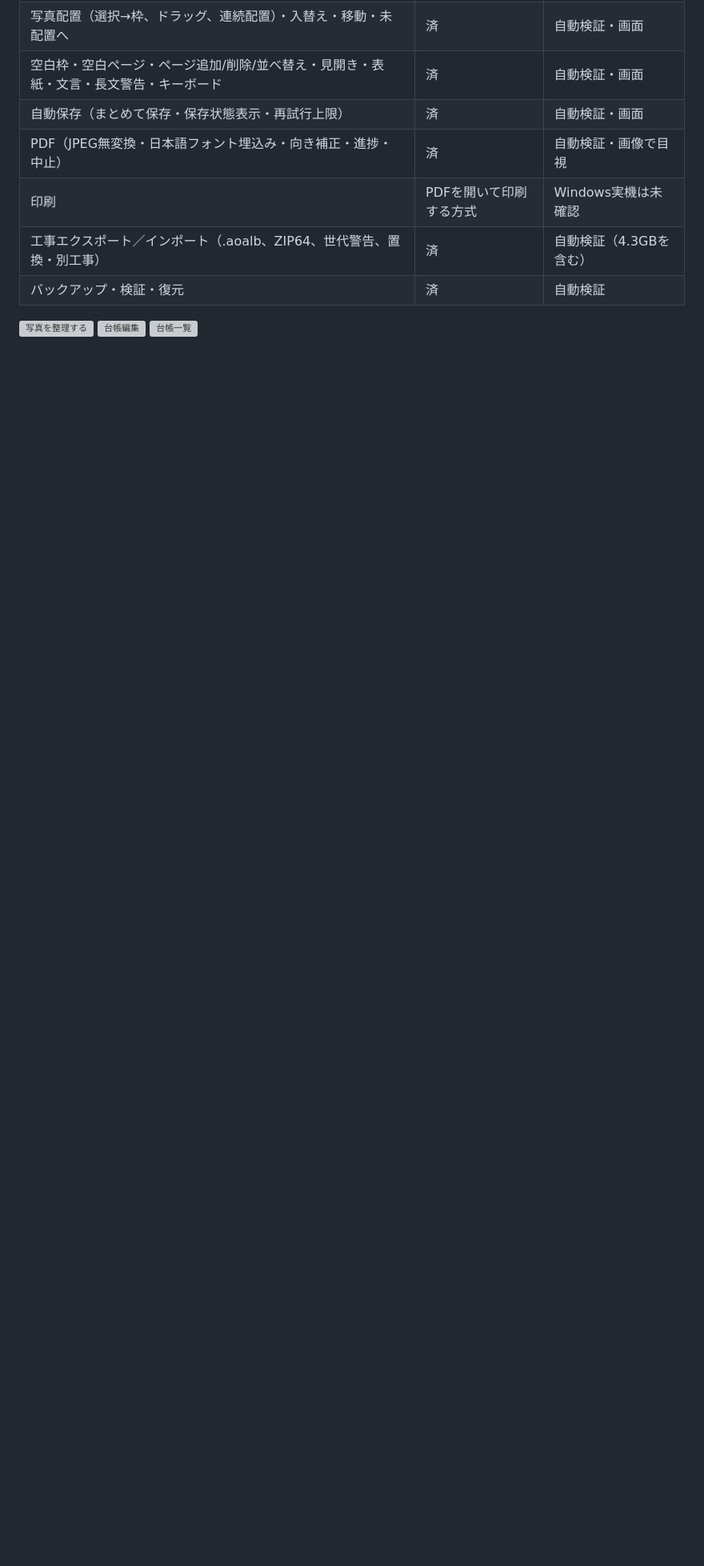
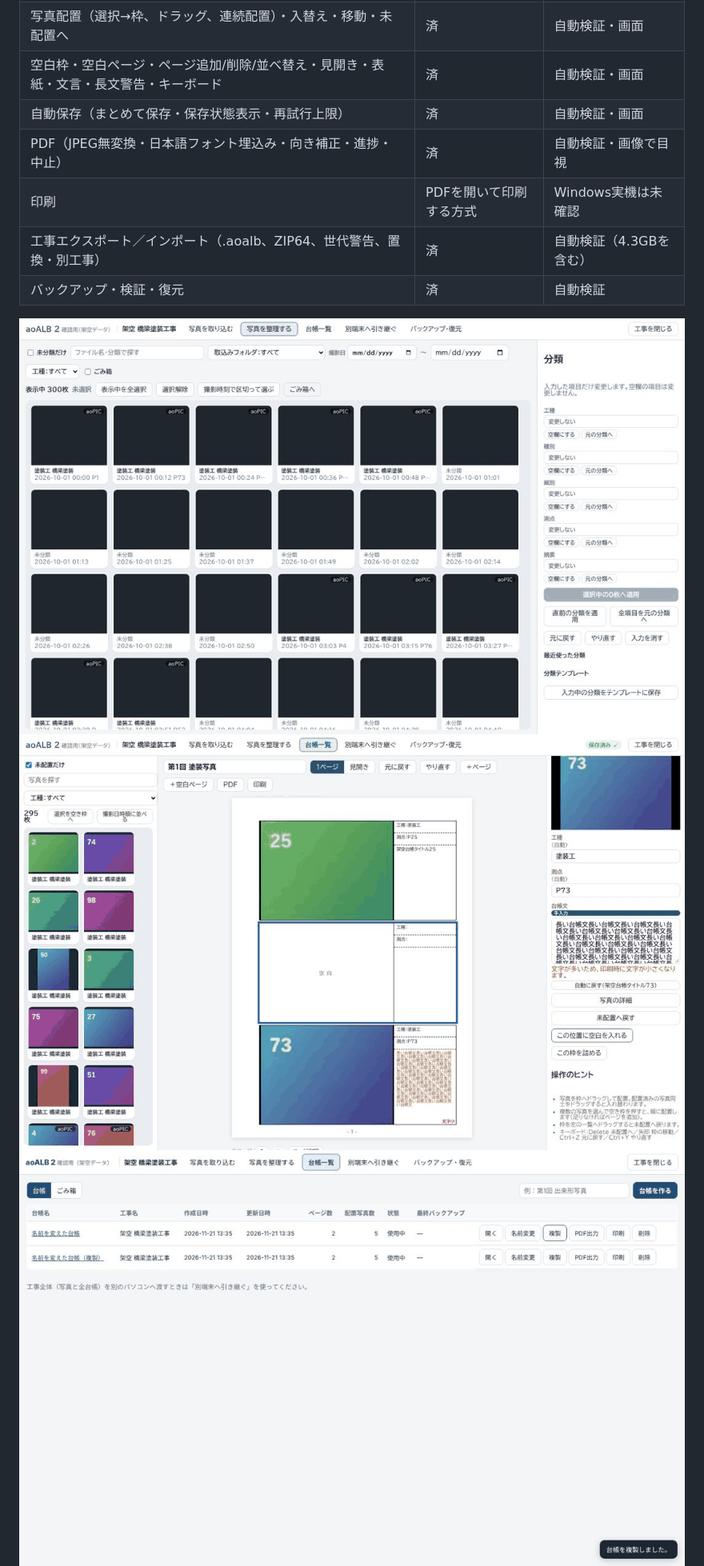
Before and after one commit to aoPEN3024/aoALB, a Markdown page: aoalb2-local/docs/stage2-report.md, the part around the change. Shown at 80% size. Rendered like a GitHub page; pictures changed too: aoalb2-local/docs/images/editor.png (added), aoalb2-local/docs/images/ledgers.png (added), aoalb2-local/docs/images/photos.png (added); blank space fills up the shorter version; grey boxes are pictures that could not be loaded.

Commit message:
docs(aoalb2-local): 画面写真をPNGで追加（リポジトリ方針により.jpgはコミットしない）
Co-Authored-By: Claude Opus 5.5 <noreply@anthropic.com>
Claude-Session: https://claude.ai/code/session_01F3Vjxthr5SrV4XmUdFe9RL

```diff
--- a/aoalb2-local/docs/stage2-report.md
+++ b/aoalb2-local/docs/stage2-report.md
@@ -23,9 +23,9 @@
 | 工事エクスポート／インポート（.aoalb、ZIP64、世代警告、置換・別工事） | 済 | 自動検証（4.3GBを含む） |
 | バックアップ・検証・復元 | 済 | 自動検証 |
 
-![写真を整理する](images/photos.jpg)
-![台帳編集](images/editor.jpg)
-![台帳一覧](images/ledgers.jpg)
+![写真を整理する](images/photos.png)
+![台帳編集](images/editor.png)
+![台帳一覧](images/ledgers.png)
 ![PDF（表紙・3枠・空白・縦横の向き補正・同梱フォント埋込み）](images/pdf-sample.png)
 
 ## 2. 自動検証
```
Also changed, not shown: aoalb2-local/docs/images/app-home-linux.png (added), aoalb2-local/docs/images/spread.png (added).
